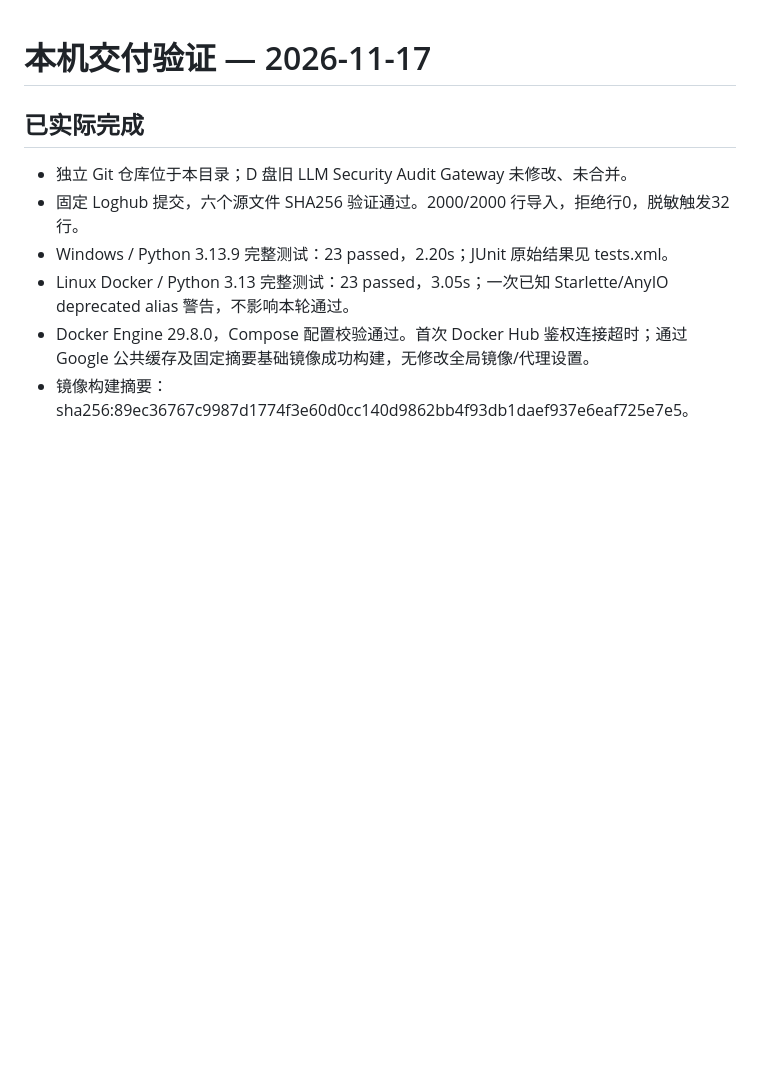
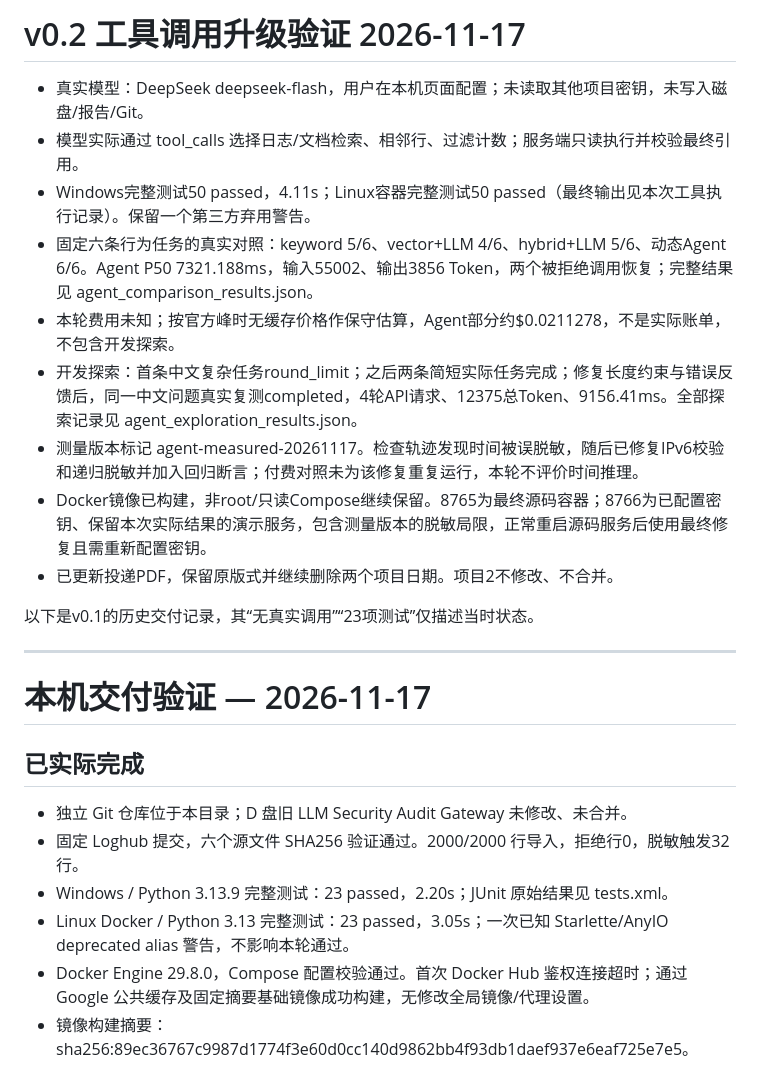
Before and after one commit to etiennetwq/OpsPilot, a Markdown page: reports/VALIDATION.md, the part around the change. Drawn GitHub-style; blank space fills up the shorter version.

Commit message:
Preserve timestamps in tool evidence and finalize verified release

```diff
--- a/reports/VALIDATION.md
+++ b/reports/VALIDATION.md
@@ -1,3 +1,19 @@
+# v0.2 工具调用升级验证 2026-11-17
+
+- 真实模型：DeepSeek deepseek-flash，用户在本机页面配置；未读取其他项目密钥，未写入磁盘/报告/Git。
+- 模型实际通过 tool_calls 选择日志/文档检索、相邻行、过滤计数；服务端只读执行并校验最终引用。
+- Windows完整测试50 passed，4.11s；Linux容器完整测试50 passed（最终输出见本次工具执行记录）。保留一个第三方弃用警告。
+- 固定六条行为任务的真实对照：keyword 5/6、vector+LLM 4/6、hybrid+LLM 5/6、动态Agent 6/6。Agent P50 7321.188ms，输入55002、输出3856 Token，两个被拒绝调用恢复；完整结果见 agent_comparison_results.json。
+- 本轮费用未知；按官方峰时无缓存价格作保守估算，Agent部分约$0.0211278，不是实际账单，不包含开发探索。
+- 开发探索：首条中文复杂任务round_limit；之后两条简短实际任务完成；修复长度约束与错误反馈后，同一中文问题真实复测completed，4轮API请求、12375总Token、9156.41ms。全部探索记录见 agent_exploration_results.json。
+- 测量版本标记 agent-measured-20261117。检查轨迹发现时间被误脱敏，随后已修复IPv6校验和递归脱敏并加入回归断言；付费对照未为该修复重复运行，本轮不评价时间推理。
+- Docker镜像已构建，非root/只读Compose继续保留。8765为最终源码容器；8766为已配置密钥、保留本次实际结果的演示服务，包含测量版本的脱敏局限，正常重启源码服务后使用最终修复且需重新配置密钥。
+- 已更新投递PDF，保留原版式并继续删除两个项目日期。项目2不修改、不合并。
+
+以下是v0.1的历史交付记录，其“无真实调用”“23项测试”仅描述当时状态。
+
+---
+
 # 本机交付验证 — 2026-11-17
 
 ## 已实际完成
```
Also changed, not shown: README.md (+1 -1 lines), reports/agent_comparison_report.md (+4 -0 lines), reports/agent_demo.jpg, 6 other files.
